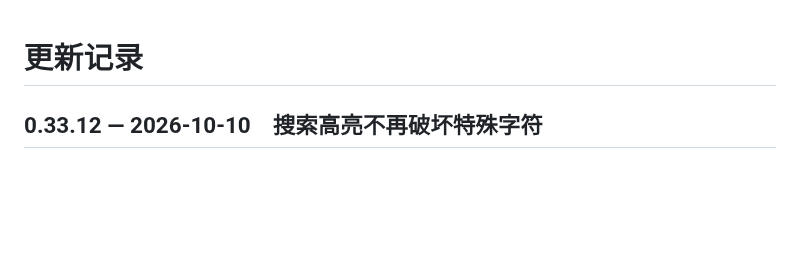
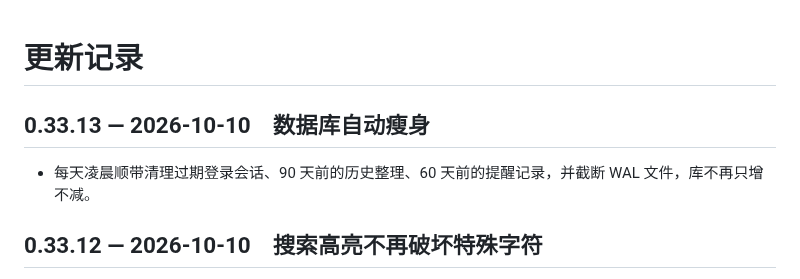
Before and after one commit to Henrykeep/qunbao, a Markdown page: CHANGELOG.md, the part around the change. GitHub-like rendering; blank space fills up the shorter version.

Commit message:
v0.33.13: 数据库自动瘦身

```diff
--- a/CHANGELOG.md
+++ b/CHANGELOG.md
@@ -1,4 +1,7 @@
 # 更新记录
+
+## 0.33.13 — 2026-10-10　数据库自动瘦身
+- 每天凌晨顺带清理过期登录会话、90 天前的历史整理、60 天前的提醒记录，并截断 WAL 文件，库不再只增不减。
 
 ## 0.33.12 — 2026-10-10　搜索高亮不再破坏特殊字符
 - 原文搜索关键词恰好是 lt / amp / quot 等时，高亮会插进转义符里导致显示乱码；现在高亮只作用于正文，跳过转义符和标签。
```
